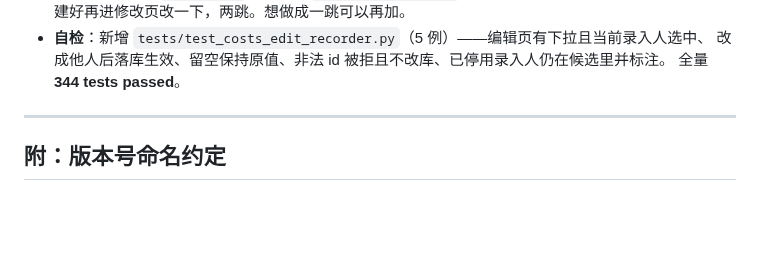
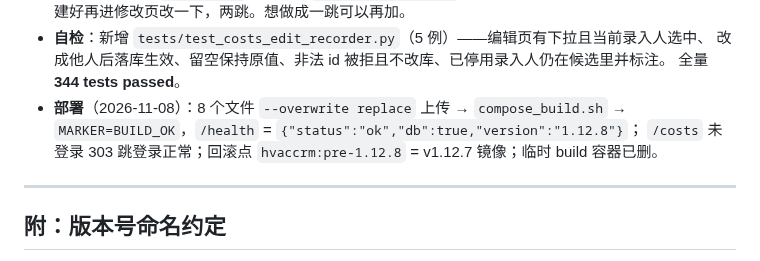
Before and after one commit to st1341815/HVAccRM, a Markdown page: docs/版本更新记录.md, the part around the change. Rendered like a GitHub page; blank space fills up the shorter version.

Commit message:
docs(changelog): 补 v1.12.8 部署记录

```diff
--- a/docs/版本更新记录.md
+++ b/docs/版本更新记录.md
@@ -1843,6 +1843,9 @@
 - **自检**：新增 `tests/test_costs_edit_recorder.py`（5 例）——编辑页有下拉且当前录入人选中、
   改成他人后落库生效、留空保持原值、非法 id 被拒且不改库、已停用录入人仍在候选里并标注。
   全量 **344 tests passed**。
+- **部署**（2026-11-08）：8 个文件 `--overwrite replace` 上传 → `compose_build.sh` →
+  `MARKER=BUILD_OK`，`/health` = `{"status":"ok","db":true,"version":"1.12.8"}`；
+  `/costs` 未登录 303 跳登录正常；回滚点 `hvaccrm:pre-1.12.8` = v1.12.7 镜像；临时 build 容器已删。
 
 ---
 
```
